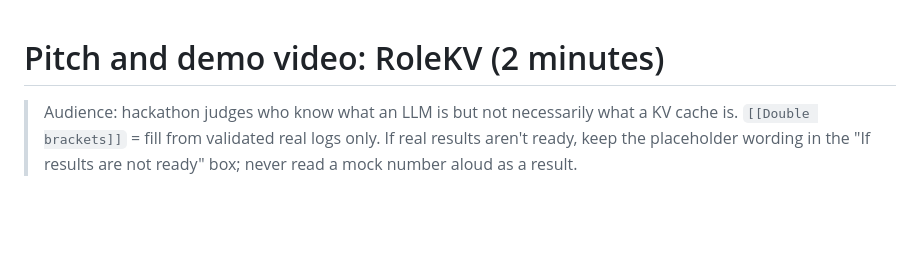
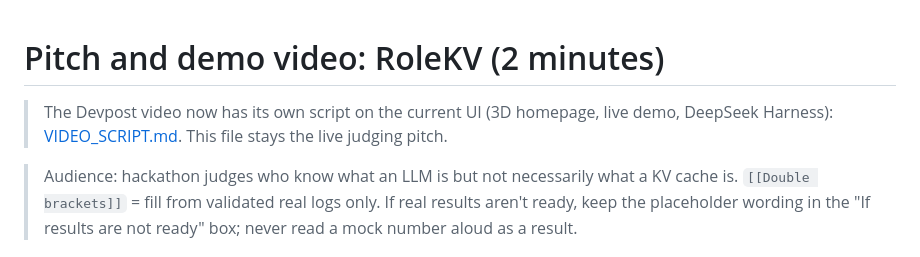
Before and after one commit to Yinghao-Guan/ai-hackathon-26, a Markdown page: docs/PITCH.md, the part around the change. Rendered like a GitHub page; blank space fills up the shorter version.

Commit message:
Add the demo video script on the current UI (docs/VIDEO_SCRIPT.md)

```diff
--- a/docs/PITCH.md
+++ b/docs/PITCH.md
@@ -1,4 +1,7 @@
 # Pitch and demo video: RoleKV (2 minutes)
+
+> The Devpost video now has its own script on the current UI (3D homepage, live demo, DeepSeek Harness):
+> [VIDEO_SCRIPT.md](VIDEO_SCRIPT.md). This file stays the live judging pitch.
 
 > Audience: hackathon judges who know what an LLM is but not necessarily what a KV cache is.
 > `[[Double brackets]]` = fill from validated real logs only. If real results aren't ready, keep the
```
Also changed, not shown: docs/VIDEO_SCRIPT.md (added, +105 -0 lines).
